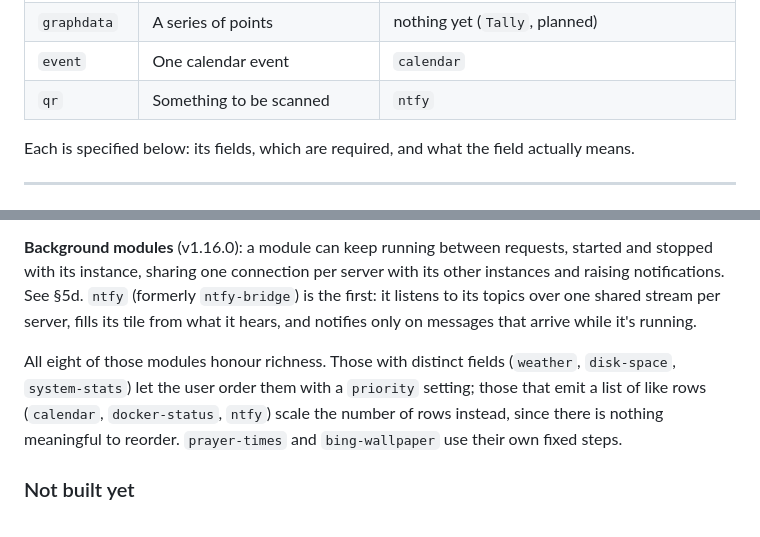
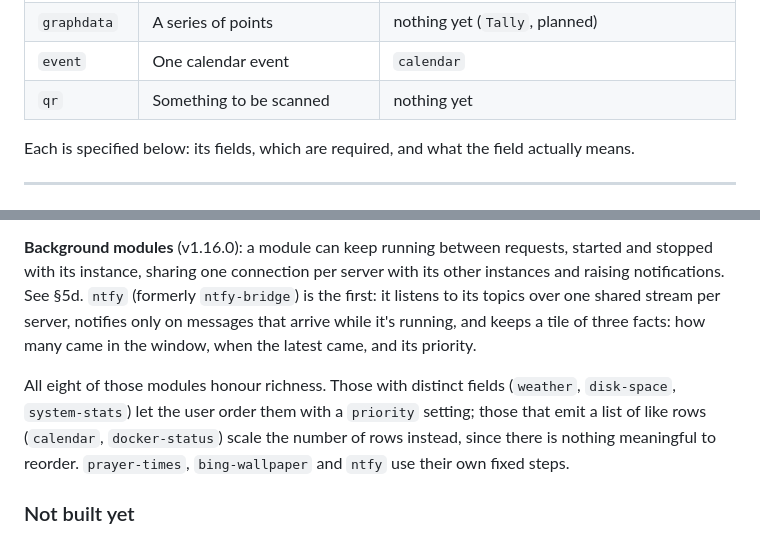
Before and after one commit to tanzim2000/Omnia-OmniCore, a Markdown page: docs/Architecture.md, 2 parts joined by grey strips. Drawn GitHub-style.

Commit message:
Docs: ntfy no longer emits qr or scales rows
ntfy's tile is now three fixed facts, so the qr block has no user yet and ntfy is listed with the modules that use their own fixed steps.

```diff
--- a/docs/Architecture.md
+++ b/docs/Architecture.md
@@ -276,7 +276,7 @@ There are **ten RCBs** today. `time` additionally splits into four
 | `time`       | One instant, plus what to do with it | `world-clock`                                            |
 | `graphdata`  | A series of points                   | nothing yet (`Tally`, planned)                           |
 | `event`      | One calendar event                   | `calendar`                                               |
-| `qr`         | Something to be scanned              | `ntfy`                                                   |
+| `qr`         | Something to be scanned              | nothing yet                                              |
 
 Each is specified below: its fields, which are required, and what the
 field actually means.
@@ -1373,15 +1373,16 @@ repo, installed like anything else would be.
 requests, started and stopped with its instance, sharing one connection
 per server with its other instances and raising notifications. See §5d.
 `ntfy` (formerly `ntfy-bridge`) is the first: it listens to its topics
-over one shared stream per server, fills its tile from what it hears, and
-notifies only on messages that arrive while it's running.
+over one shared stream per server, notifies only on messages that arrive
+while it's running, and keeps a tile of three facts: how many came in the
+window, when the latest came, and its priority.
 
 All eight of those modules honour richness. Those with distinct fields
 (`weather`, `disk-space`, `system-stats`) let the user order them with a
 `priority` setting; those that emit a list of like rows (`calendar`,
-`docker-status`, `ntfy`) scale the number of rows instead, since
-there is nothing meaningful to reorder. `prayer-times` and `bing-wallpaper`
-use their own fixed steps.
+`docker-status`) scale the number of rows instead, since there is nothing
+meaningful to reorder. `prayer-times`, `bing-wallpaper` and `ntfy` use
+their own fixed steps.
 
 ### Not built yet
 
```
Also changed, not shown: docs/Building modules.md (+1 -1 lines).
